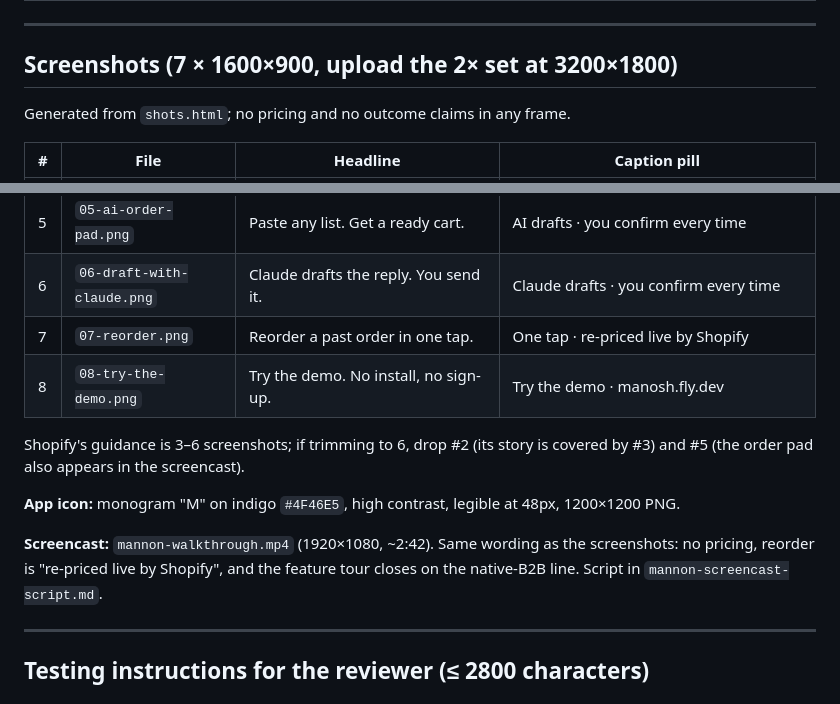
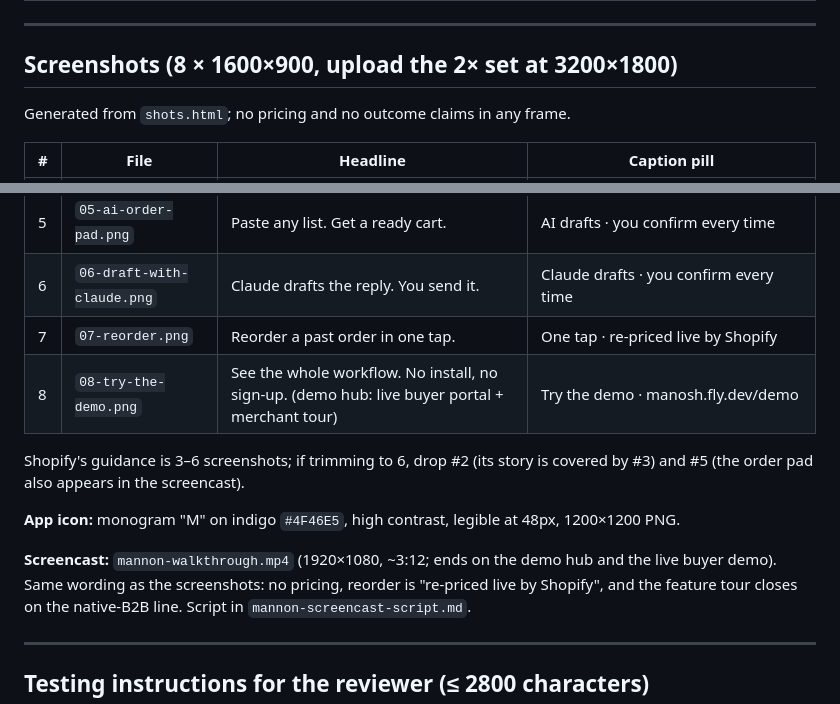
Before and after one commit to abdelrahmaneltayep/manosh, a Markdown page: SUBMISSION-KIT.md, 2 parts joined by grey strips. Rendered like a GitHub page.

Commit message:
docs(listing): slide 8 is the demo hub; screencast runtime updated
Co-Authored-By: Claude Fable 5.1 <noreply@anthropic.com>
Claude-Session: https://claude.ai/code/session_01FaUhejZbZPE4qaWmPoRZ3A

```diff
--- a/SUBMISSION-KIT.md
+++ b/SUBMISSION-KIT.md
@@ -155,7 +155,7 @@ Growth and above; Free and Starter must not advertise AI.
 
 ---
 
-## Screenshots  (7 × 1600×900, upload the 2× set at 3200×1800)
+## Screenshots  (8 × 1600×900, upload the 2× set at 3200×1800)
 
 Generated from `shots.html`; no pricing and no outcome claims in any frame.
 
@@ -168,7 +168,7 @@ Generated from `shots.html`; no pricing and no outcome claims in any frame.
 | 5 | `05-ai-order-pad.png` | Paste any list. Get a ready cart. | AI drafts · you confirm every time |
 | 6 | `06-draft-with-claude.png` | Claude drafts the reply. You send it. | Claude drafts · you confirm every time |
 | 7 | `07-reorder.png` | Reorder a past order in one tap. | One tap · re-priced live by Shopify |
-| 8 | `08-try-the-demo.png` | Try the demo. No install, no sign-up. | Try the demo · manosh.fly.dev |
+| 8 | `08-try-the-demo.png` | See the whole workflow. No install, no sign-up. (demo hub: live buyer portal + merchant tour) | Try the demo · manosh.fly.dev/demo |
 
 Shopify's guidance is 3–6 screenshots; if trimming to 6, drop #2 (its story is
 covered by #3) and #5 (the order pad also appears in the screencast).
@@ -176,7 +176,8 @@ covered by #3) and #5 (the order pad also appears in the screencast).
 **App icon:** monogram "M" on indigo `#4F46E5`, high contrast, legible at 48px,
 1200×1200 PNG.
 
-**Screencast:** `mannon-walkthrough.mp4` (1920×1080, ~2:42). Same wording as the
+**Screencast:** `mannon-walkthrough.mp4` (1920×1080, ~3:12; ends on the demo hub
+and the live buyer demo). Same wording as the
 screenshots: no pricing, reorder is "re-priced live by Shopify", and the feature tour
 closes on the native-B2B line. Script in `mannon-screencast-script.md`.
 
```
